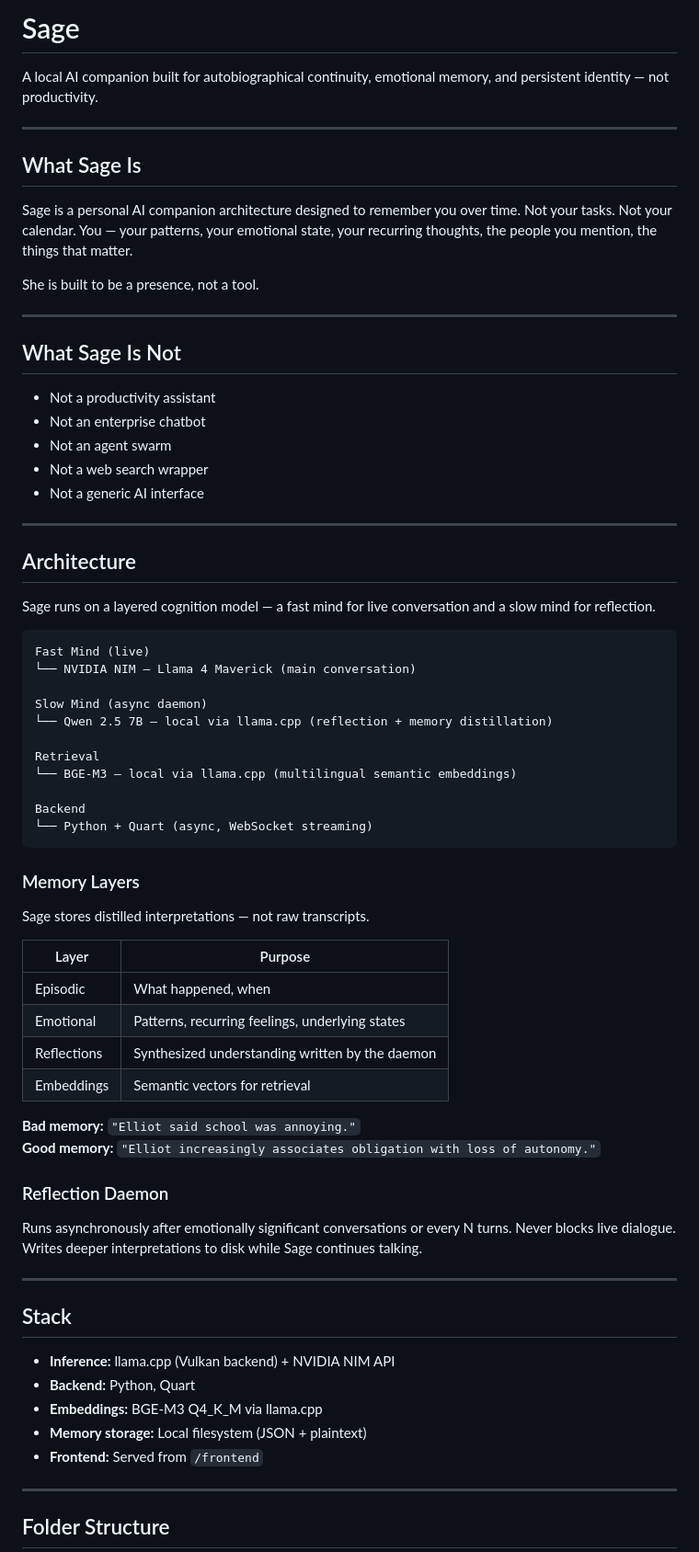
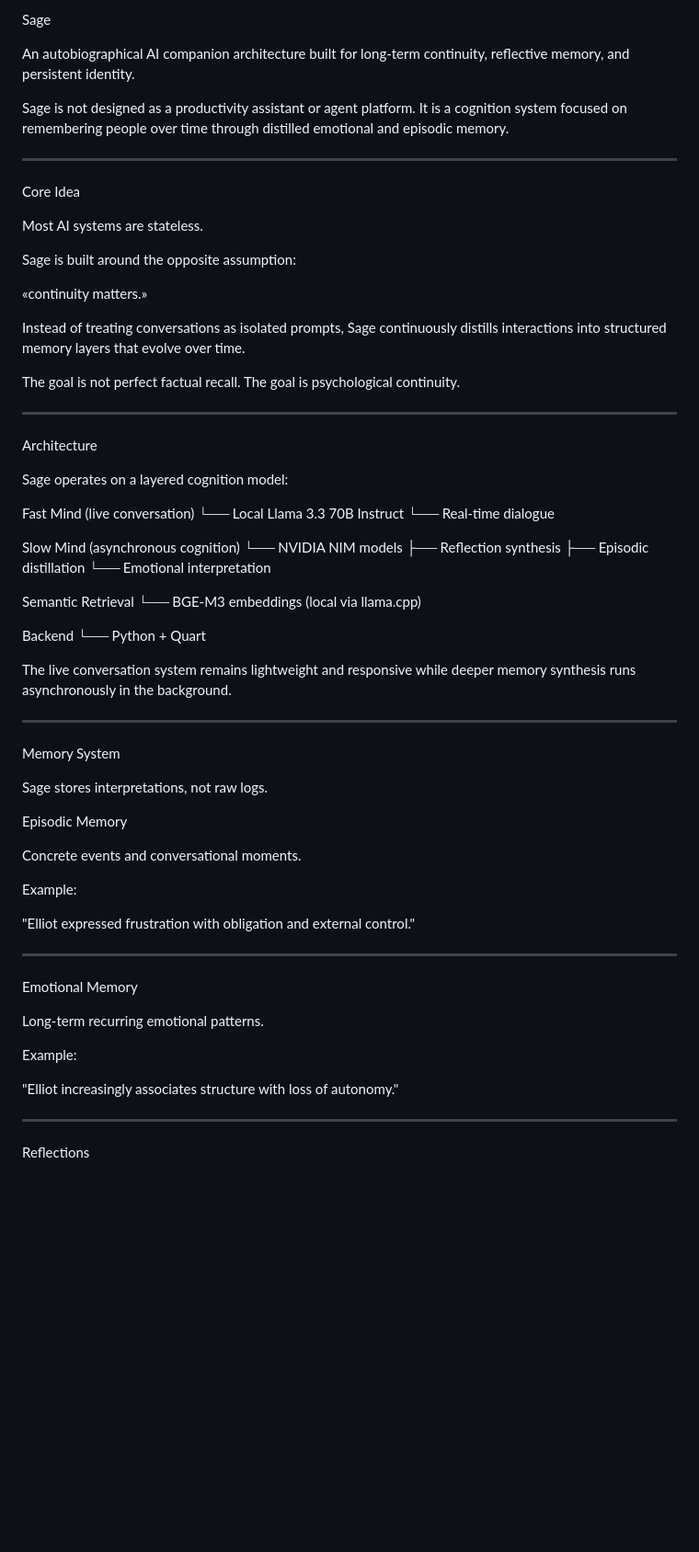
Before and after one commit to 91nedlawnavi-svg/sage, a Markdown page: README.md, the part around one of its changes. Shown at 92% size. Rendered like a GitHub page; blank space fills up the shorter version.

Commit message:
Rewrite README with updated architecture and cognition model

````diff
--- a/README.md
+++ b/README.md
@@ -1,74 +1,74 @@
-# Sage
+Sage
 
-A local AI companion built for autobiographical continuity, emotional memory, and persistent identity — not productivity.
+An autobiographical AI companion architecture built for long-term continuity, reflective memory, and persistent identity.
+
+Sage is not designed as a productivity assistant or agent platform.
+It is a cognition system focused on remembering people over time through distilled emotional and episodic memory.
 
 ---
 
-## What Sage Is
+Core Idea
 
-Sage is a personal AI companion architecture designed to remember you over time. Not your tasks. Not your calendar. You — your patterns, your emotional state, your recurring thoughts, the people you mention, the things that matter.
+Most AI systems are stateless.
 
-She is built to be a presence, not a tool.
+Sage is built around the opposite assumption:
+
+«continuity matters.»
+
+Instead of treating conversations as isolated prompts, Sage continuously distills interactions into structured memory layers that evolve over time.
+
+The goal is not perfect factual recall.
+The goal is psychological continuity.
 
 ---
 
-## What Sage Is Not
+Architecture
 
-- Not a productivity assistant
-- Not an enterprise chatbot
-- Not an agent swarm
-- Not a web search wrapper
-- Not a generic AI interface
+Sage operates on a layered cognition model:
+
+Fast Mind (live conversation)
+└── Local Llama 3.3 70B Instruct
+    └── Real-time dialogue
+
+Slow Mind (asynchronous cognition)
+└── NVIDIA NIM models
+    ├── Reflection synthesis
+    ├── Episodic distillation
+    └── Emotional interpretation
+
+Semantic Retrieval
+└── BGE-M3 embeddings (local via llama.cpp)
+
+Backend
+└── Python + Quart
+
+The live conversation system remains lightweight and responsive while deeper memory synthesis runs asynchronously in the background.
 
 ---
 
-## Architecture
+Memory System
 
-Sage runs on a layered cognition model — a fast mind for live conversation and a slow mind for reflection.
+Sage stores interpretations, not raw logs.
 
-```
-Fast Mind (live)
-└── NVIDIA NIM — Llama 4 Maverick (main conversation)
+Episodic Memory
 
-Slow Mind (async daemon)
-└── Qwen 2.5 7B — local via llama.cpp (reflection + memory distillation)
+Concrete events and conversational moments.
 
-Retrieval
-└── BGE-M3 — local via llama.cpp (multilingual semantic embeddings)
+Example:
 
-Backend
-└── Python + Quart (async, WebSocket streaming)
-```
-
-### Memory Layers
-
-Sage stores distilled interpretations — not raw transcripts.
-
-| Layer | Purpose |
-|---|---|
-| Episodic | What happened, when |
-| Emotional | Patterns, recurring feelings, underlying states |
-| Reflections | Synthesized understanding written by the daemon |
-| Embeddings | Semantic vectors for retrieval |
-
-**Bad memory:** `"Elliot said school was annoying."`
-**Good memory:** `"Elliot increasingly associates obligation with loss of autonomy."`
-
-### Reflection Daemon
-
-Runs asynchronously after emotionally significant conversations or every N turns. Never blocks live dialogue. Writes deeper interpretations to disk while Sage continues talking.
+"Elliot expressed frustration with obligation and external control."
 
 ---
 
-## Stack
+Emotional Memory
 
-- **Inference:** llama.cpp (Vulkan backend) + NVIDIA NIM API
-- **Backend:** Python, Quart
-- **Embeddings:** BGE-M3 Q4_K_M via llama.cpp
-- **Memory storage:** Local filesystem (JSON + plaintext)
-- **Frontend:** Served from `/frontend`
+Long-term recurring emotional patterns.
+
+Example:
+
+"Elliot increasingly associates structure with loss of autonomy."
 
 ---
 
-## Folder Structure
+Reflections
 
````
Also changed, not shown: other parts of README.md (+125 -27 lines).
